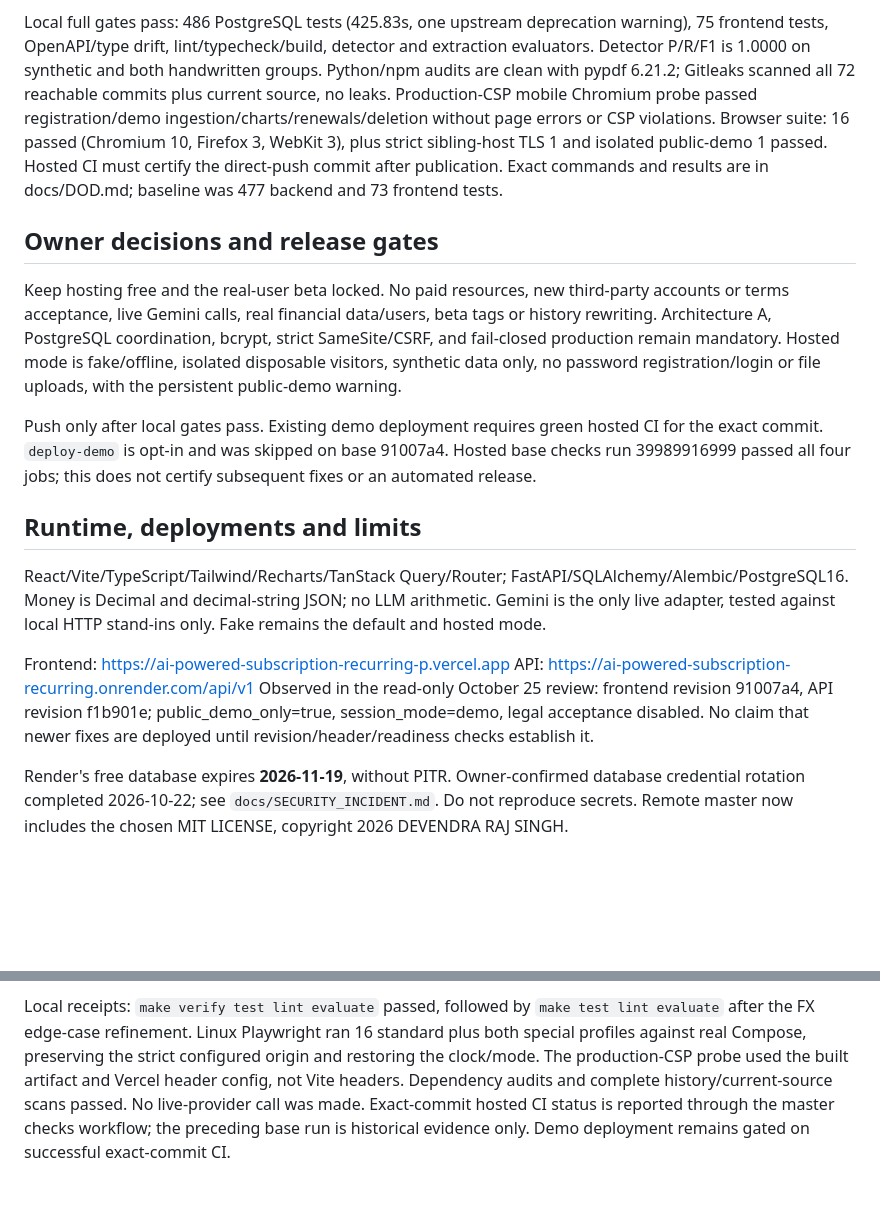
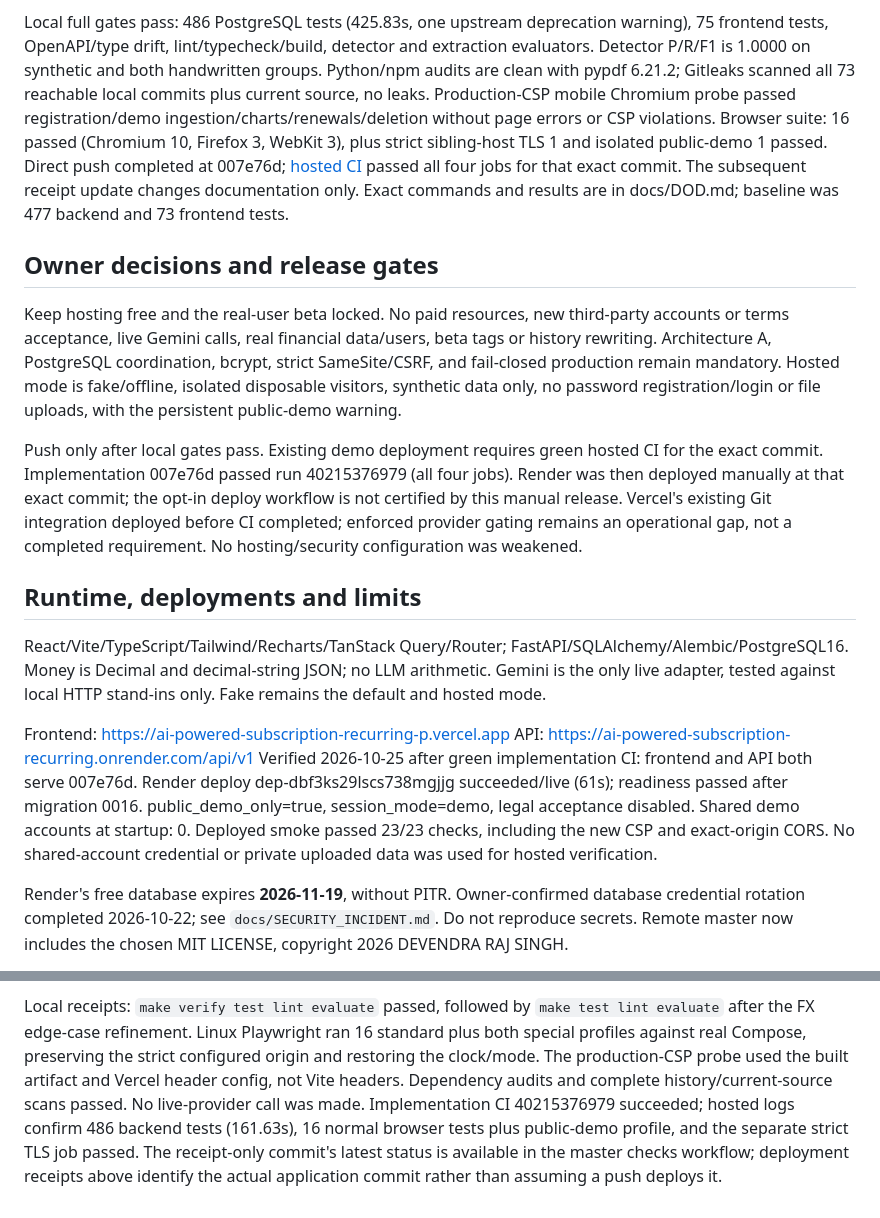
Before and after one commit to devendrarajsingh07/AI-Powered-Subscription-Recurring-Payment-Manager, a Markdown page: PROJECT_INFO.md, 2 parts joined by grey strips. Rendered like a GitHub page; blank space fills up the shorter version.

```diff
--- a/PROJECT_INFO.md
+++ b/PROJECT_INFO.md
@@ -21,10 +21,11 @@ attempts, including retries. Renewal alerts use the shared explicit-clock projec
 Local full gates pass: 486 PostgreSQL tests (425.83s, one upstream deprecation warning),
 75 frontend tests, OpenAPI/type drift, lint/typecheck/build, detector and extraction evaluators.
 Detector P/R/F1 is 1.0000 on synthetic and both handwritten groups. Python/npm audits are clean
-with pypdf 6.21.2; Gitleaks scanned all 72 reachable commits plus current source, no leaks.
+with pypdf 6.21.2; Gitleaks scanned all 73 reachable local commits plus current source, no leaks.
 Production-CSP mobile Chromium probe passed registration/demo ingestion/charts/renewals/deletion
 without page errors or CSP violations. Browser suite: 16 passed (Chromium 10, Firefox 3, WebKit 3), plus strict sibling-host TLS 1
-and isolated public-demo 1 passed. Hosted CI must certify the direct-push commit after publication.
+and isolated public-demo 1 passed. Direct push completed at 007e76d; [hosted CI](https://github.com/devendrarajsingh07/AI-Powered-Subscription-Recurring-Payment-Manager/actions/runs/40215376979)
+passed all four jobs for that exact commit. The subsequent receipt update changes documentation only.
 Exact commands and results are in docs/DOD.md; baseline was 477 backend and 73 frontend tests.
 
 ## Owner decisions and release gates
@@ -36,8 +37,10 @@ remain mandatory. Hosted mode is fake/offline, isolated disposable visitors, syn
 no password registration/login or file uploads, with the persistent public-demo warning.
 
 Push only after local gates pass. Existing demo deployment requires green hosted CI for the exact
-commit. `deploy-demo` is opt-in and was skipped on base 91007a4. Hosted base checks run 39989916999
-passed all four jobs; this does not certify subsequent fixes or an automated release.
+commit. Implementation 007e76d passed run 40215376979 (all four jobs). Render was then deployed
+manually at that exact commit; the opt-in deploy workflow is not certified by this manual release.
+Vercel's existing Git integration deployed before CI completed; enforced provider gating remains
+an operational gap, not a completed requirement. No hosting/security configuration was weakened.
 
 ## Runtime, deployments and limits
 
@@ -47,9 +50,11 @@ tested against local HTTP stand-ins only. Fake remains the default and hosted mo
 
 Frontend: https://ai-powered-subscription-recurring-p.vercel.app
 API: https://ai-powered-subscription-recurring.onrender.com/api/v1
-Observed in the read-only October 25 review: frontend revision 91007a4, API revision f1b901e;
-public_demo_only=true, session_mode=demo, legal acceptance disabled. No claim that newer fixes
-are deployed until revision/header/readiness checks establish it.
+Verified 2026-10-25 after green implementation CI: frontend and API both serve 007e76d.
+Render deploy dep-dbf3ks29lscs738mgjjg succeeded/live (61s); readiness passed after migration 0016.
+public_demo_only=true, session_mode=demo, legal acceptance disabled. Shared demo accounts at
+startup: 0. Deployed smoke passed 23/23 checks, including the new CSP and exact-origin CORS.
+No shared-account credential or private uploaded data was used for hosted verification.
 
 Render's free database expires **2026-11-19**, without PITR. Owner-confirmed database credential
 rotation completed 2026-10-22; see `docs/SECURITY_INCIDENT.md`. Do not reproduce secrets.
@@ -94,5 +99,7 @@ after the FX edge-case refinement. Linux Playwright ran 16 standard plus both sp
 against real Compose, preserving the strict configured origin and restoring the clock/mode.
 The production-CSP probe used the built artifact and Vercel header config, not Vite headers.
 Dependency audits and complete history/current-source scans passed. No live-provider call was made.
-Exact-commit hosted CI status is reported through the master checks workflow; the preceding base
-run is historical evidence only. Demo deployment remains gated on successful exact-commit CI.
+Implementation CI 40215376979 succeeded; hosted logs confirm 486 backend tests (161.63s),
+16 normal browser tests plus public-demo profile, and the separate strict TLS job passed.
+The receipt-only commit's latest status is available in the master checks workflow; deployment
+receipts above identify the actual application commit rather than assuming a push deploys it.
```
Also changed, not shown: docs/DOD.md (+13 -4 lines), docs/REVIEW_FIXES_2026_10_25.md (+9 -2 lines).
